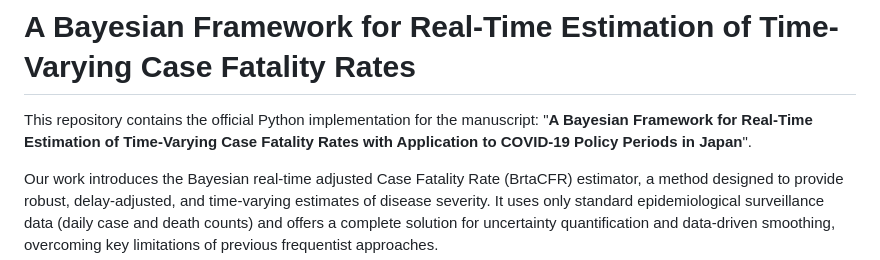
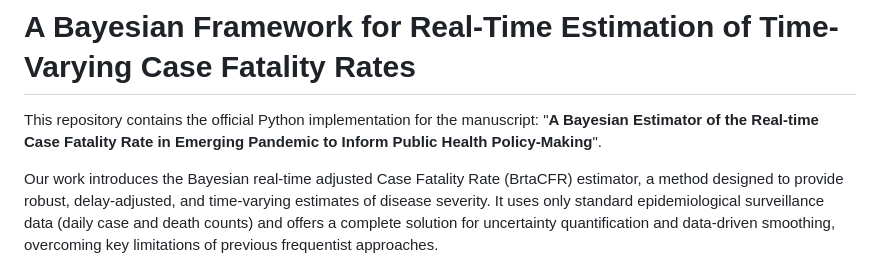
Before and after one commit to BobZhangHT/BrtaCFR, a Markdown page: README.md, the part around the change. Drawn GitHub-style.

```diff
--- a/README.md
+++ b/README.md
@@ -1,7 +1,7 @@
 # A Bayesian Framework for Real-Time Estimation of Time-Varying Case Fatality Rates
 
 
-This repository contains the official Python implementation for the manuscript: "**A Bayesian Framework for Real-Time Estimation of Time-Varying Case Fatality Rates with Application to COVID-19 Policy Periods in Japan**".
+This repository contains the official Python implementation for the manuscript: "**A Bayesian Estimator of the Real-time Case Fatality Rate in Emerging Pandemic to Inform Public Health Policy-Making**".
 
 Our work introduces the Bayesian real-time adjusted Case Fatality Rate (BrtaCFR) estimator, a method designed to provide robust, delay-adjusted, and time-varying estimates of disease severity. It uses only standard epidemiological surveillance data (daily case and death counts) and offers a complete solution for uncertainty quantification and data-driven smoothing, overcoming key limitations of previous frequentist approaches.
 
```
